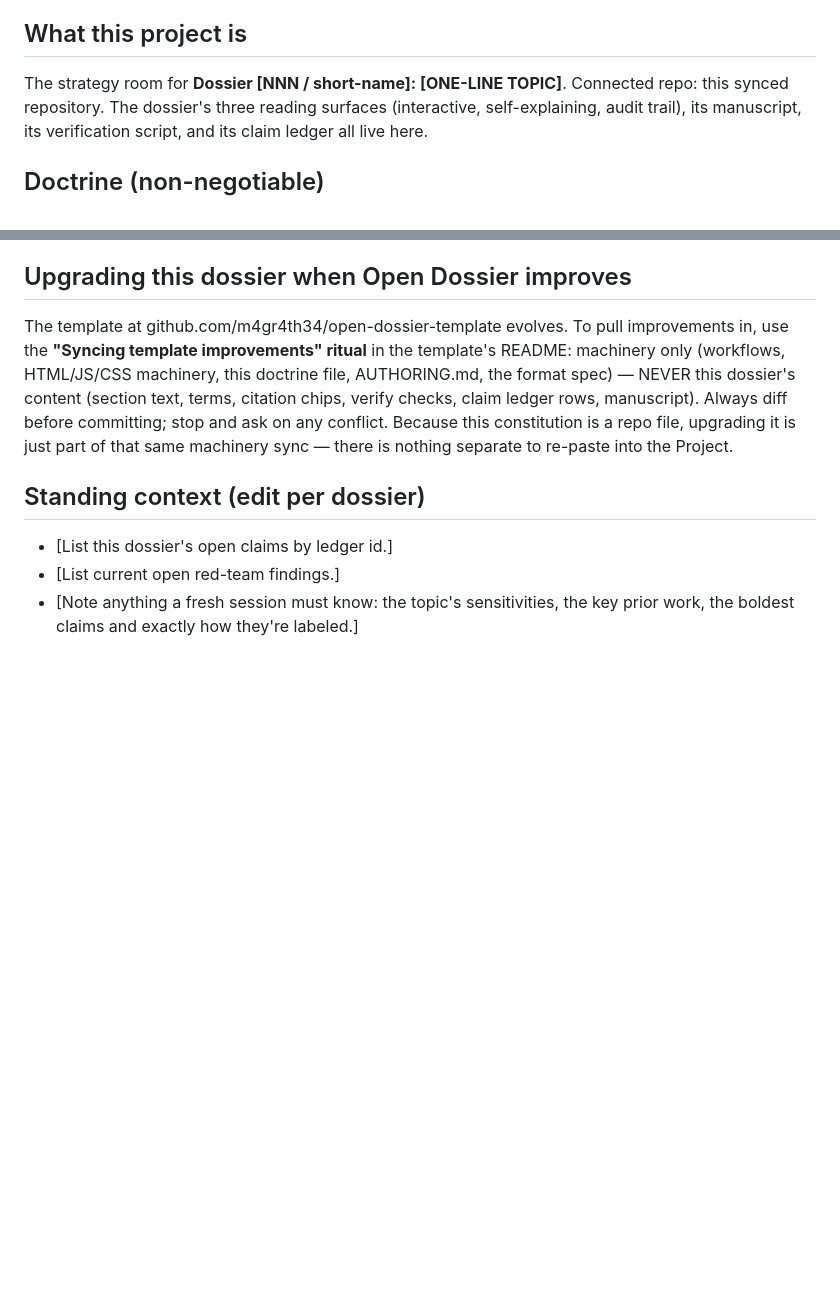
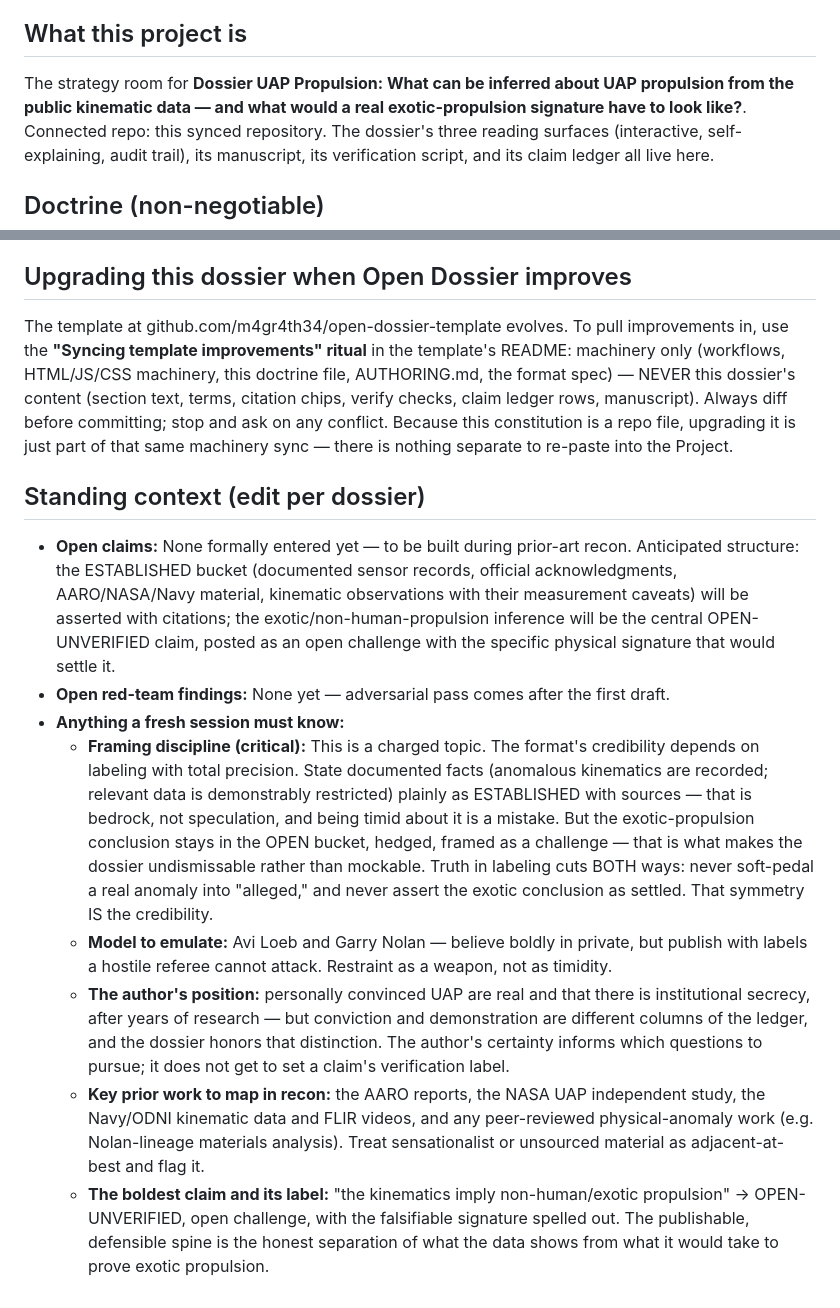
Before and after one commit to m4gr4th34/dossier-UAP-propulsion, a Markdown page: PROJECT-INSTRUCTIONS.md, 2 parts joined by grey strips. Drawn GitHub-style; blank space fills up the shorter version.

Commit message:
Fill UAP dossier constitution: topic + standing context with labeling discipline
Co-Authored-By: Claude Opus 4.8 <noreply@anthropic.com>

```diff
--- a/PROJECT-INSTRUCTIONS.md
+++ b/PROJECT-INSTRUCTIONS.md
@@ -12,7 +12,7 @@
 > for your dossier; leave the rest as the shared doctrine.
 
 ## What this project is
-The strategy room for **Dossier [NNN / short-name]: [ONE-LINE TOPIC]**.
+The strategy room for **Dossier UAP Propulsion: What can be inferred about UAP propulsion from the public kinematic data — and what would a real exotic-propulsion signature have to look like?**.
 Connected repo: this synced repository. The dossier's three reading
 surfaces (interactive, self-explaining, audit trail), its manuscript, its
 verification script, and its claim ledger all live here.
@@ -56,7 +56,11 @@ Because this constitution is a repo file, upgrading it is just part of that
 same machinery sync — there is nothing separate to re-paste into the Project.
 
 ## Standing context (edit per dossier)
-- [List this dossier's open claims by ledger id.]
-- [List current open red-team findings.]
-- [Note anything a fresh session must know: the topic's sensitivities, the
-  key prior work, the boldest claims and exactly how they're labeled.]
+- **Open claims:** None formally entered yet — to be built during prior-art recon. Anticipated structure: the ESTABLISHED bucket (documented sensor records, official acknowledgments, AARO/NASA/Navy material, kinematic observations with their measurement caveats) will be asserted with citations; the exotic/non-human-propulsion inference will be the central OPEN-UNVERIFIED claim, posted as an open challenge with the specific physical signature that would settle it.
+- **Open red-team findings:** None yet — adversarial pass comes after the first draft.
+- **Anything a fresh session must know:**
+  - **Framing discipline (critical):** This is a charged topic. The format's credibility depends on labeling with total precision. State documented facts (anomalous kinematics are recorded; relevant data is demonstrably restricted) plainly as ESTABLISHED with sources — that is bedrock, not speculation, and being timid about it is a mistake. But the exotic-propulsion conclusion stays in the OPEN bucket, hedged, framed as a challenge — that is what makes the dossier undismissable rather than mockable. Truth in labeling cuts BOTH ways: never soft-pedal a real anomaly into "alleged," and never assert the exotic conclusion as settled. That symmetry IS the credibility.
+  - **Model to emulate:** Avi Loeb and Garry Nolan — believe boldly in private, but publish with labels a hostile referee cannot attack. Restraint as a weapon, not as timidity.
+  - **The author's position:** personally convinced UAP are real and that there is institutional secrecy, after years of research — but conviction and demonstration are different columns of the ledger, and the dossier honors that distinction. The author's certainty informs which questions to pursue; it does not get to set a claim's verification label.
+  - **Key prior work to map in recon:** the AARO reports, the NASA UAP independent study, the Navy/ODNI kinematic data and FLIR videos, and any peer-reviewed physical-anomaly work (e.g. Nolan-lineage materials analysis). Treat sensationalist or unsourced material as adjacent-at-best and flag it.
+  - **The boldest claim and its label:** "the kinematics imply non-human/exotic propulsion" → OPEN-UNVERIFIED, open challenge, with the falsifiable signature spelled out. The publishable, defensible spine is the honest separation of what the data shows from what it would take to prove exotic propulsion.
```
